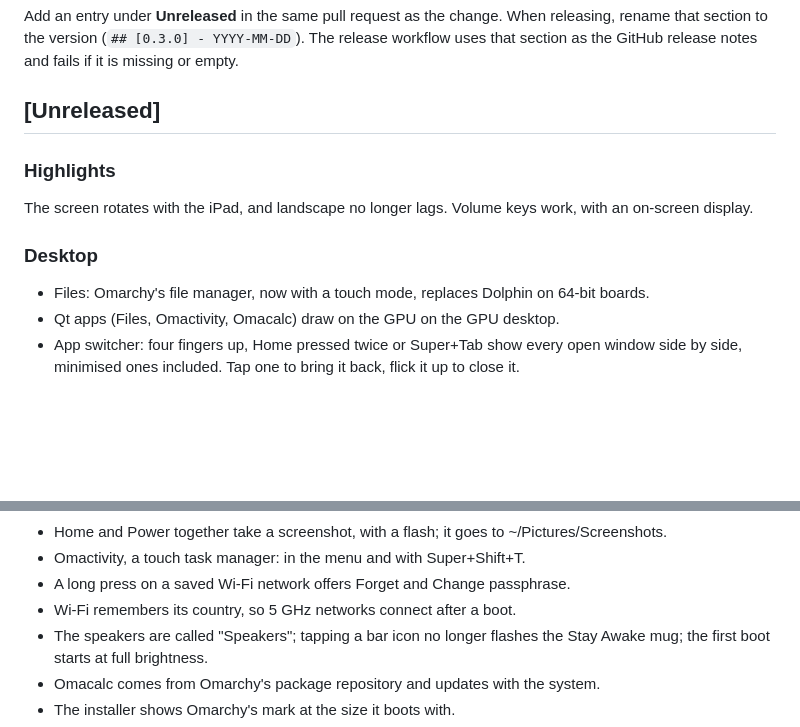
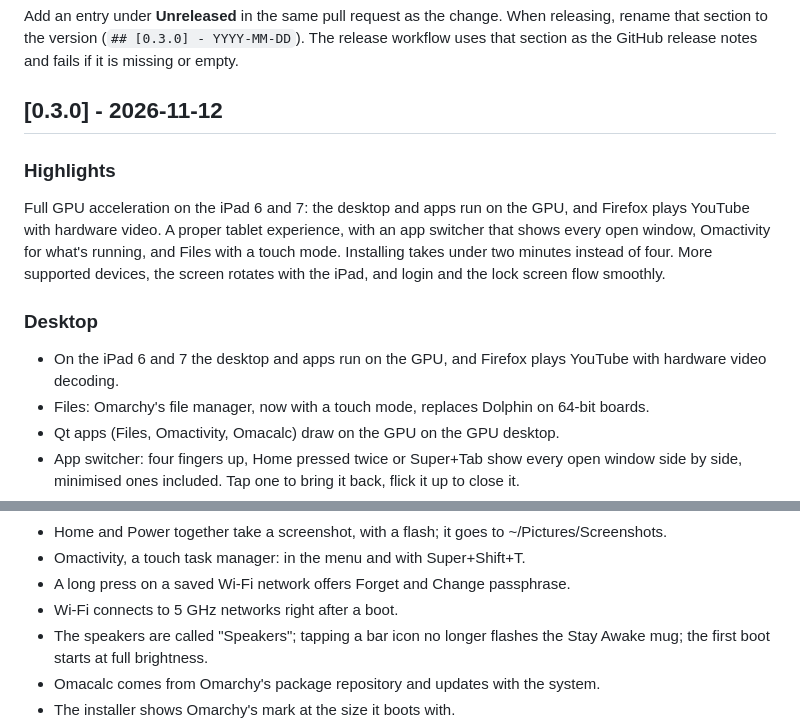
Before and after one commit to OrchardLinux/omarchy-a, a Markdown page: CHANGELOG.md, 2 parts joined by grey strips. Rendered like a GitHub page; blank space fills up the shorter version.

Commit message:
Release 0.3.0

```diff
--- a/CHANGELOG.md
+++ b/CHANGELOG.md
@@ -11,15 +11,21 @@ releasing, rename that section to the version (`## [0.3.0] - YYYY-MM-DD`). The
 release workflow uses that section as the GitHub release notes and fails if it
 is missing or empty.
 
-## [Unreleased]
+## [0.3.0] - 2026-11-12
 
 ### Highlights
 
-The screen rotates with the iPad, and landscape no longer lags. Volume keys
-work, with an on-screen display.
+Full GPU acceleration on the iPad 6 and 7: the desktop and apps run on the
+GPU, and Firefox plays YouTube with hardware video. A proper tablet experience,
+with an app switcher that shows every open window, Omactivity for what's
+running, and Files with a touch mode. Installing takes under two minutes
+instead of four. More supported devices, the screen rotates with the iPad, and
+login and the lock screen flow smoothly.
 
 ### Desktop
 
+- On the iPad 6 and 7 the desktop and apps run on the GPU, and Firefox plays
+  YouTube with hardware video decoding.
 - Files: Omarchy's file manager, now with a touch mode, replaces Dolphin on
   64-bit boards.
 - Qt apps (Files, Omactivity, Omacalc) draw on the GPU on the GPU desktop.
@@ -51,7 +57,7 @@ work, with an on-screen display.
   ~/Pictures/Screenshots.
 - Omactivity, a touch task manager: in the menu and with Super+Shift+T.
 - A long press on a saved Wi-Fi network offers Forget and Change passphrase.
-- Wi-Fi remembers its country, so 5 GHz networks connect after a boot.
+- Wi-Fi connects to 5 GHz networks right after a boot.
 - The speakers are called "Speakers"; tapping a bar icon no longer flashes the
   Stay Awake mug; the first boot starts at full brightness.
 - Omacalc comes from Omarchy's package repository and updates with the system.
```
